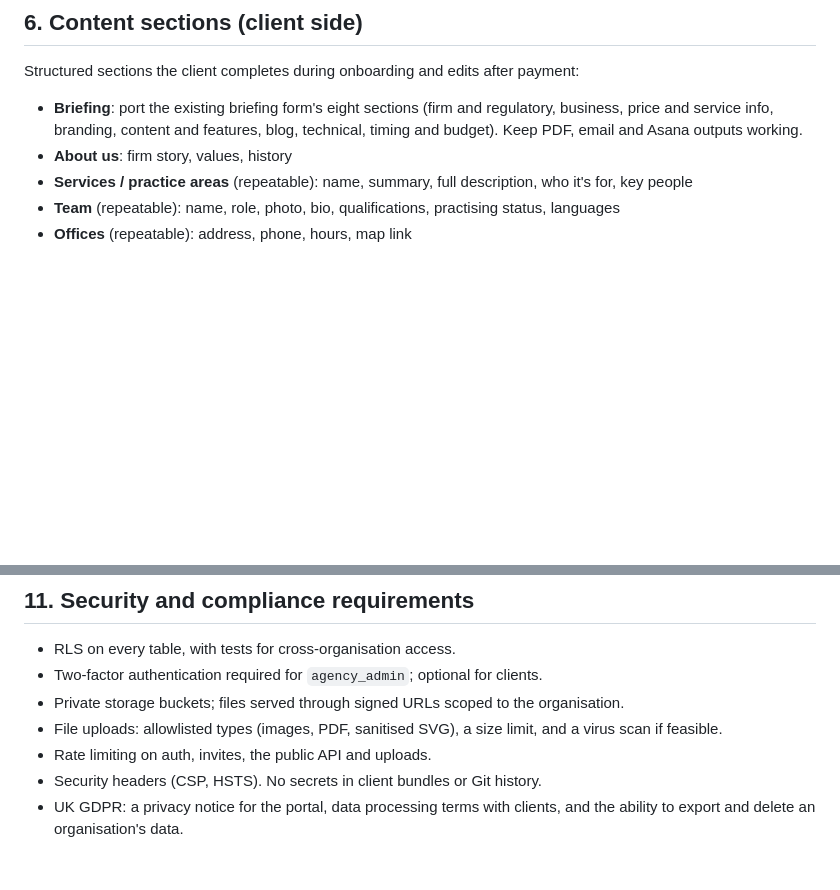
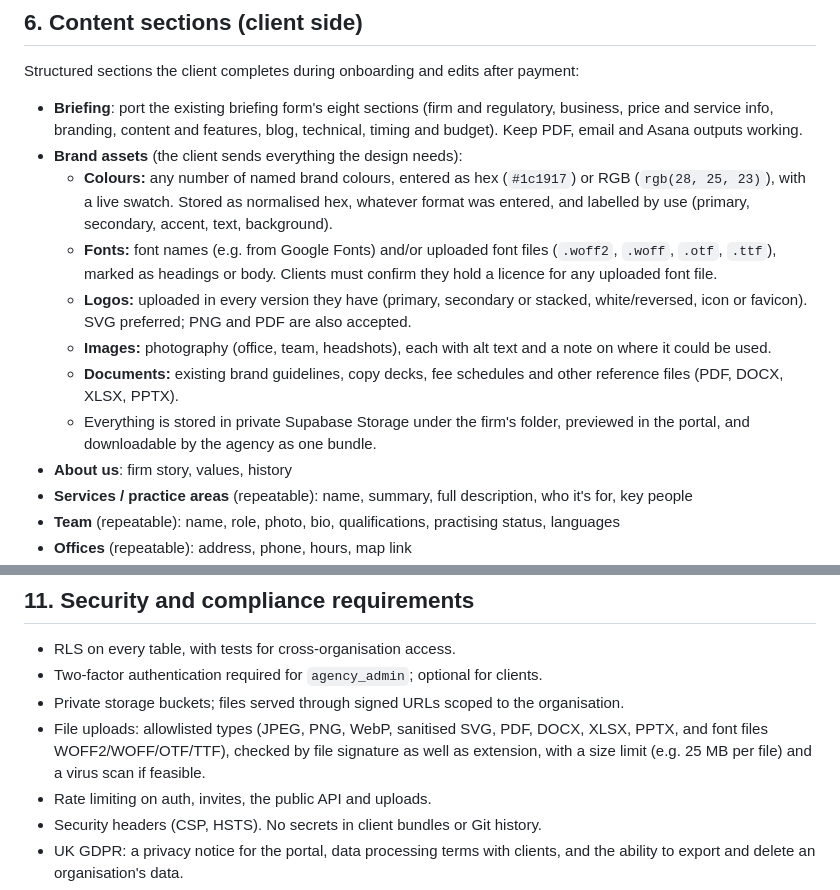
Before and after one commit to Boylesa101/pineapple, a Markdown page: copacetic-web/docs/PORTAL_SPEC.md, 2 parts joined by grey strips. Drawn GitHub-style; blank space fills up the shorter version.

Commit message:
portal spec: add client brand-asset uploads to onboarding
Clients submit brand colours (hex or RGB, stored as hex), fonts (names
or licensed font files), logos in every version, images with alt text,
and documents (brand guidelines and other reference files). The upload
allowlist gains font files and Office documents, checked by file
signature.

Co-Authored-By: Claude Opus 5.5 <noreply@anthropic.com>
Claude-Session: https://claude.ai/code/session_015UDQT8g3wFUD5VgmXMDxDB

```diff
--- a/copacetic-web/docs/PORTAL_SPEC.md
+++ b/copacetic-web/docs/PORTAL_SPEC.md
@@ -87,6 +87,13 @@ Enforce with Supabase RLS on every table, using `org_id` and membership role. Se
 Structured sections the client completes during onboarding and edits after payment:
 
 - **Briefing**: port the existing briefing form's eight sections (firm and regulatory, business, price and service info, branding, content and features, blog, technical, timing and budget). Keep PDF, email and Asana outputs working.
+- **Brand assets** (the client sends everything the design needs):
+  - **Colours:** any number of named brand colours, entered as hex (`#1c1917`) or RGB (`rgb(28, 25, 23)`), with a live swatch. Stored as normalised hex, whatever format was entered, and labelled by use (primary, secondary, accent, text, background).
+  - **Fonts:** font names (e.g. from Google Fonts) and/or uploaded font files (`.woff2`, `.woff`, `.otf`, `.ttf`), marked as headings or body. Clients must confirm they hold a licence for any uploaded font file.
+  - **Logos:** uploaded in every version they have (primary, secondary or stacked, white/reversed, icon or favicon). SVG preferred; PNG and PDF are also accepted.
+  - **Images:** photography (office, team, headshots), each with alt text and a note on where it could be used.
+  - **Documents:** existing brand guidelines, copy decks, fee schedules and other reference files (PDF, DOCX, XLSX, PPTX).
+  - Everything is stored in private Supabase Storage under the firm's folder, previewed in the portal, and downloadable by the agency as one bundle.
 - **About us**: firm story, values, history
 - **Services / practice areas** (repeatable): name, summary, full description, who it's for, key people
 - **Team** (repeatable): name, role, photo, bio, qualifications, practising status, languages
@@ -141,7 +148,7 @@ Each section shows completion progress. Autosave drafts. Submit per section or a
 - RLS on every table, with tests for cross-organisation access.
 - Two-factor authentication required for `agency_admin`; optional for clients.
 - Private storage buckets; files served through signed URLs scoped to the organisation.
-- File uploads: allowlisted types (images, PDF, sanitised SVG), a size limit, and a virus scan if feasible.
+- File uploads: allowlisted types (JPEG, PNG, WebP, sanitised SVG, PDF, DOCX, XLSX, PPTX, and font files WOFF2/WOFF/OTF/TTF), checked by file signature as well as extension, with a size limit (e.g. 25 MB per file) and a virus scan if feasible.
 - Rate limiting on auth, invites, the public API and uploads.
 - Security headers (CSP, HSTS). No secrets in client bundles or Git history.
 - UK GDPR: a privacy notice for the portal, data processing terms with clients, and the ability to export and delete an organisation's data.
```
